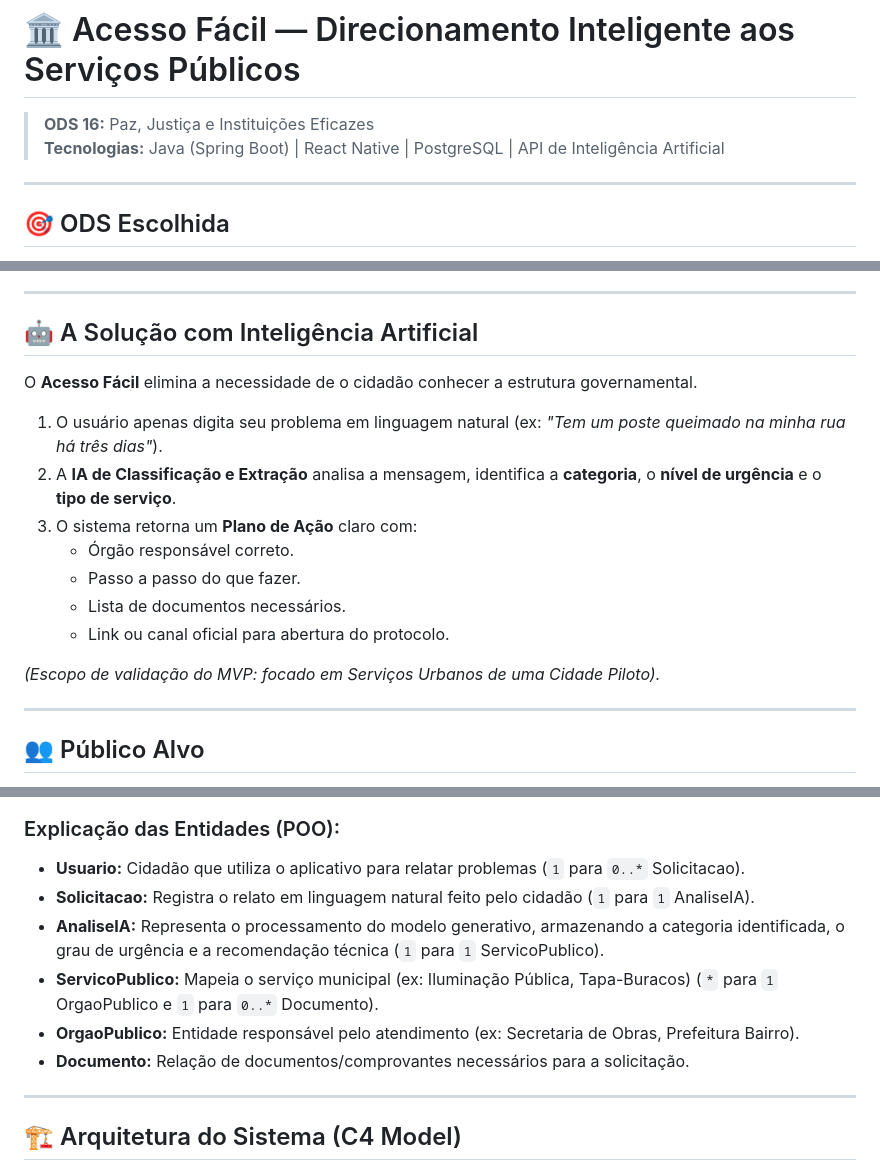
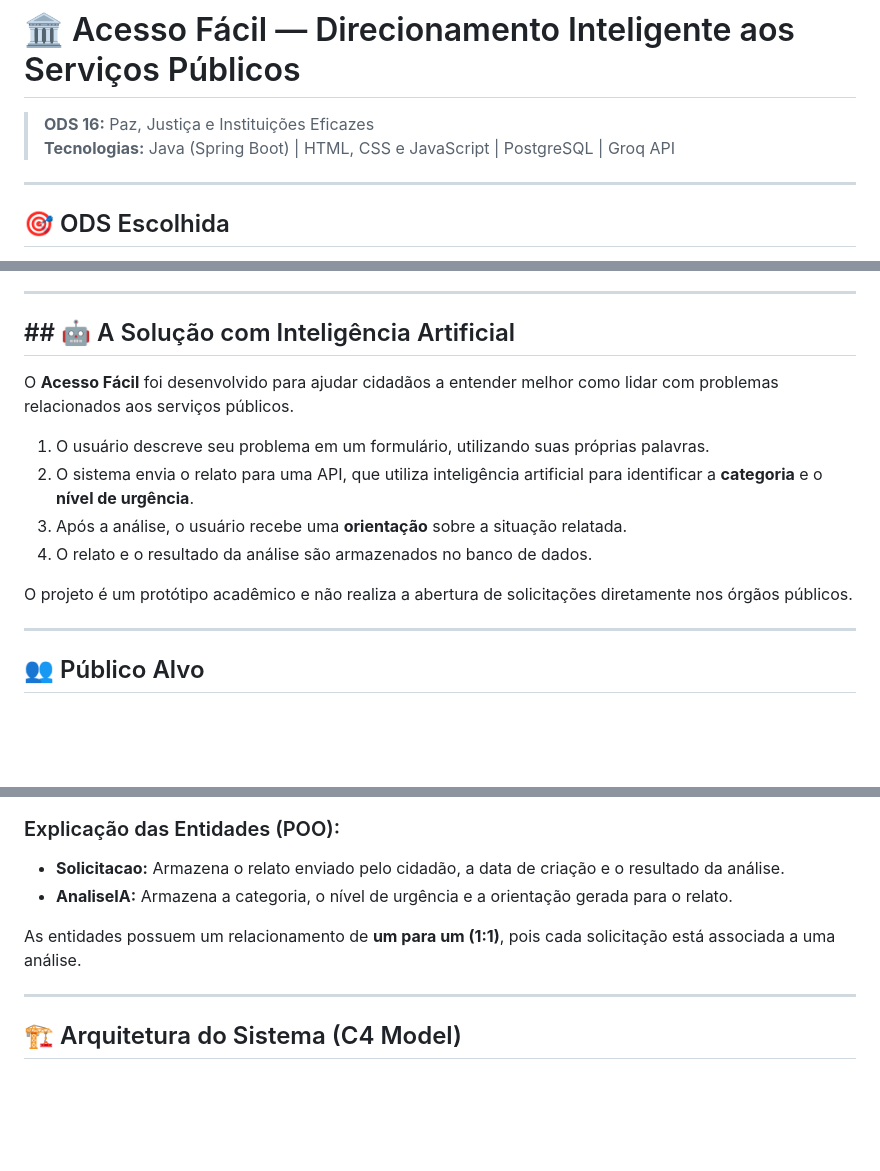
Before and after one commit to Fremaan3110/AcessoFacil-ODS16, a Markdown page: README.md, 3 parts joined by grey strips. GitHub-like rendering; blank space fills up the shorter version.

Commit message:
Revise README with updated technologies and AI process
Updated technology stack and refined AI solution description.

```diff
--- a/README.md
+++ b/README.md
@@ -1,7 +1,7 @@
 # 🏛️ Acesso Fácil — Direcionamento Inteligente aos Serviços Públicos
 
 > **ODS 16:** Paz, Justiça e Instituições Eficazes
-> **Tecnologias:** Java (Spring Boot) | React Native | PostgreSQL | API de Inteligência Artificial
+> **Tecnologias:** Java (Spring Boot) | HTML, CSS e JavaScript | PostgreSQL | Groq API
 
 ---
 
@@ -16,17 +16,16 @@ A maioria dos cidadãos não sabe a qual órgão recorrer quando enfrenta um pro
 
 ---
 
-## 🤖 A Solução com Inteligência Artificial
-O **Acesso Fácil** elimina a necessidade de o cidadão conhecer a estrutura governamental.
-1. O usuário apenas digita seu problema em linguagem natural (ex: *"Tem um poste queimado na minha rua há três dias"*).
-2. A **IA de Classificação e Extração** analisa a mensagem, identifica a **categoria**, o **nível de urgência** e o **tipo de serviço**.
-3. O sistema retorna um **Plano de Ação** claro com:
-   * Órgão responsável correto.
-   * Passo a passo do que fazer.
-   * Lista de documentos necessários.
-   * Link ou canal oficial para abertura do protocolo.
+## ## 🤖 A Solução com Inteligência Artificial
 
-*(Escopo de validação do MVP: focado em Serviços Urbanos de uma Cidade Piloto).*
+O **Acesso Fácil** foi desenvolvido para ajudar cidadãos a entender melhor como lidar com problemas relacionados aos serviços públicos.
+
+1. O usuário descreve seu problema em um formulário, utilizando suas próprias palavras.
+2. O sistema envia o relato para uma API, que utiliza inteligência artificial para identificar a **categoria** e o **nível de urgência**.
+3. Após a análise, o usuário recebe uma **orientação** sobre a situação relatada.
+4. O relato e o resultado da análise são armazenados no banco de dados.
+
+O projeto é um protótipo acadêmico e não realiza a abertura de solicitações diretamente nos órgãos públicos.
 
 ---
 
@@ -43,12 +42,10 @@ Abaixo está o modelo de domínio da aplicação, demonstrando as entidades em J
 ![Diagrama de Classes](docs/diagrama-de-classes.png)
 
 ### Explicação das Entidades (POO):
-* **Usuario:** Cidadão que utiliza o aplicativo para relatar problemas (`1` para `0..*` Solicitacao).
-* **Solicitacao:** Registra o relato em linguagem natural feito pelo cidadão (`1` para `1` AnaliseIA).
-* **AnaliseIA:** Representa o processamento do modelo generativo, armazenando a categoria identificada, o grau de urgência e a recomendação técnica (`1` para `1` ServicoPublico).
-* **ServicoPublico:** Mapeia o serviço municipal (ex: Iluminação Pública, Tapa-Buracos) (`*` para `1` OrgaoPublico e `1` para `0..*` Documento).
-* **OrgaoPublico:** Entidade responsável pelo atendimento (ex: Secretaria de Obras, Prefeitura Bairro).
-* **Documento:** Relação de documentos/comprovantes necessários para a solicitação.
+* **Solicitacao:** Armazena o relato enviado pelo cidadão, a data de criação e o resultado da análise.
+* **AnaliseIA:** Armazena a categoria, o nível de urgência e a orientação gerada para o relato.
+
+As entidades possuem um relacionamento de **um para um (1:1)**, pois cada solicitação está associada a uma análise.
 
 ---
 
```
Also changed, not shown: other parts of README.md (+1 -1 lines).
